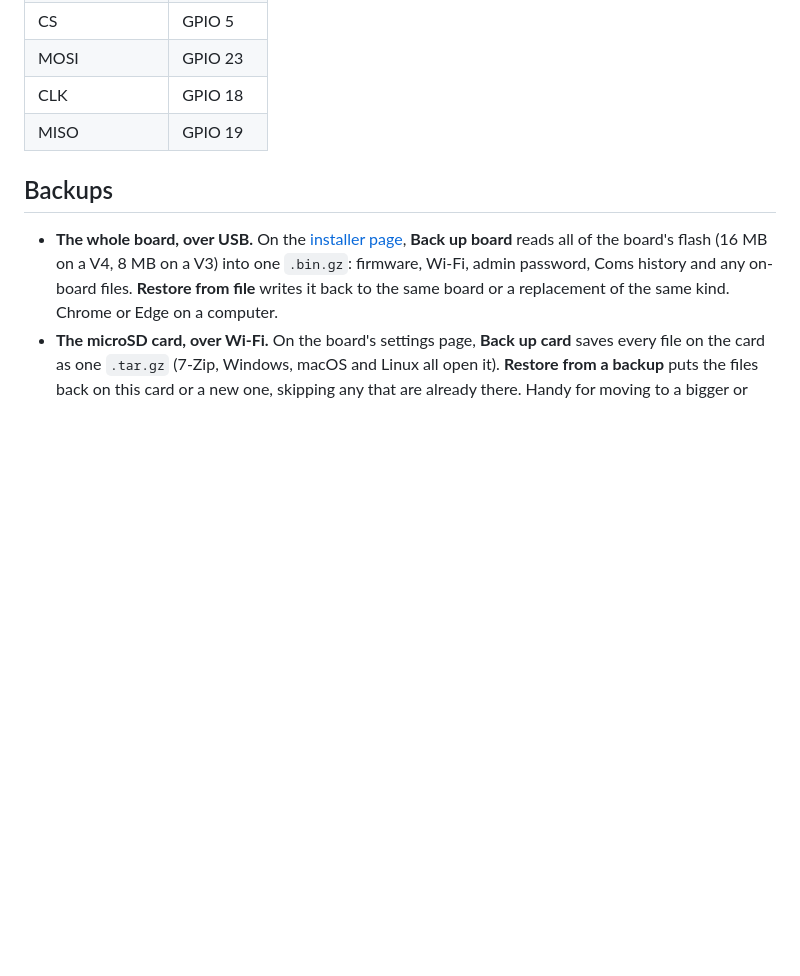
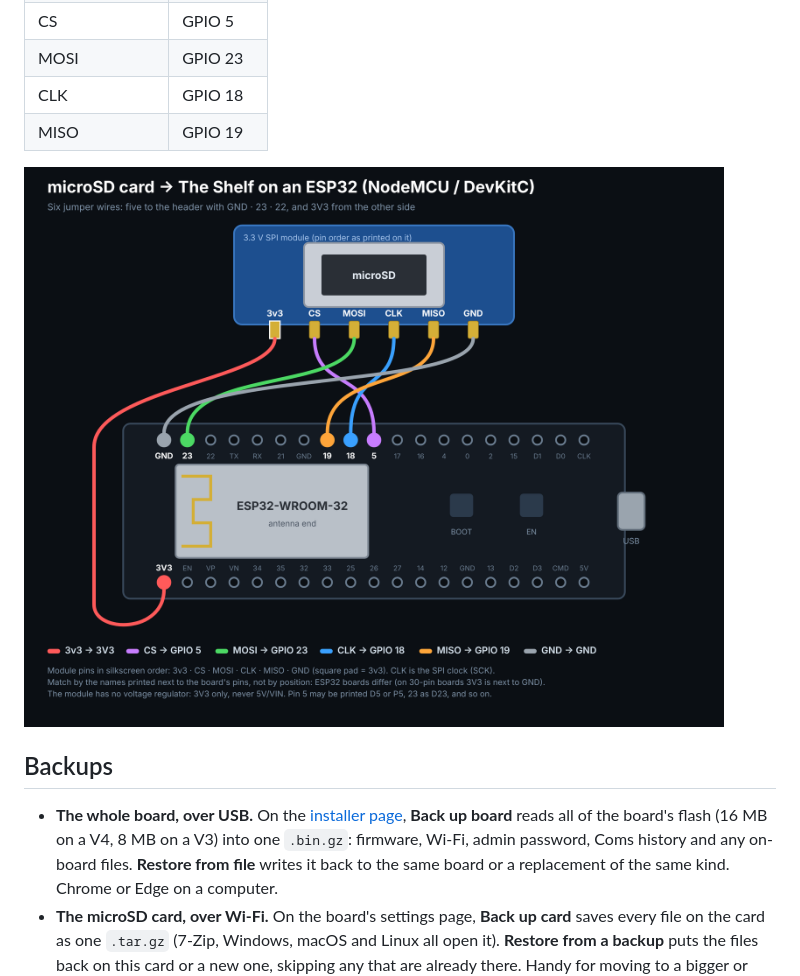
Before and after one commit to hardwaremack-prog/The-Shelf-Heltec-V4, a Markdown page: README.md, the part around the change. Drawn GitHub-style; pictures changed too: docs/sd-wiring-shelf-esp32.png (added); blank space fills up the shorter version.

Commit message:
ESP32 microSD wiring diagram (CS 5, MOSI 23, CLK 18, MISO 19)
Co-Authored-By: Claude Opus 5.5 <noreply@anthropic.com>
Claude-Session: https://claude.ai/code/session_013eymtTyyzeGW2TNv8t3PhW

```diff
--- a/README.md
+++ b/README.md
@@ -234,6 +234,8 @@ The same Shelf runs on an ESP32-WROOM dev board with 4 MB of flash. Install it w
 | CLK | GPIO 18 |
 | MISO | GPIO 19 |
 
+![microSD wiring on an ESP32](docs/sd-wiring-shelf-esp32.png)
+
 ## Backups
 
 - **The whole board, over USB.** On the [installer page](https://hardwaremack-prog.github.io/The-Shelf-Heltec-V4900mhzMesh/#backup), **Back up board** reads all of the board's flash (16 MB on a V4, 8 MB on a V3) into one `.bin.gz`: firmware, Wi-Fi, admin password, Coms history and any on-board files. **Restore from file** writes it back to the same board or a replacement of the same kind. Chrome or Edge on a computer.
```
Also changed, not shown: 2 other files.
